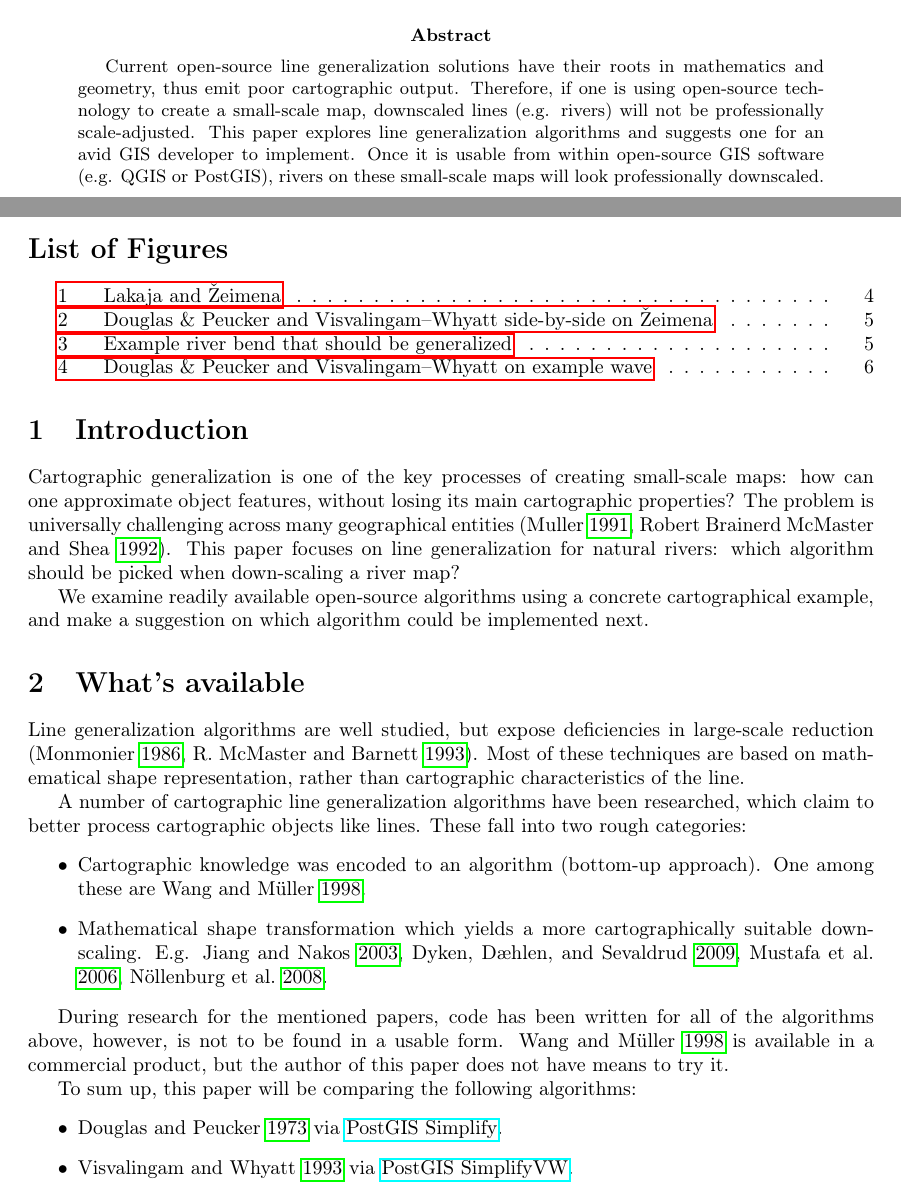
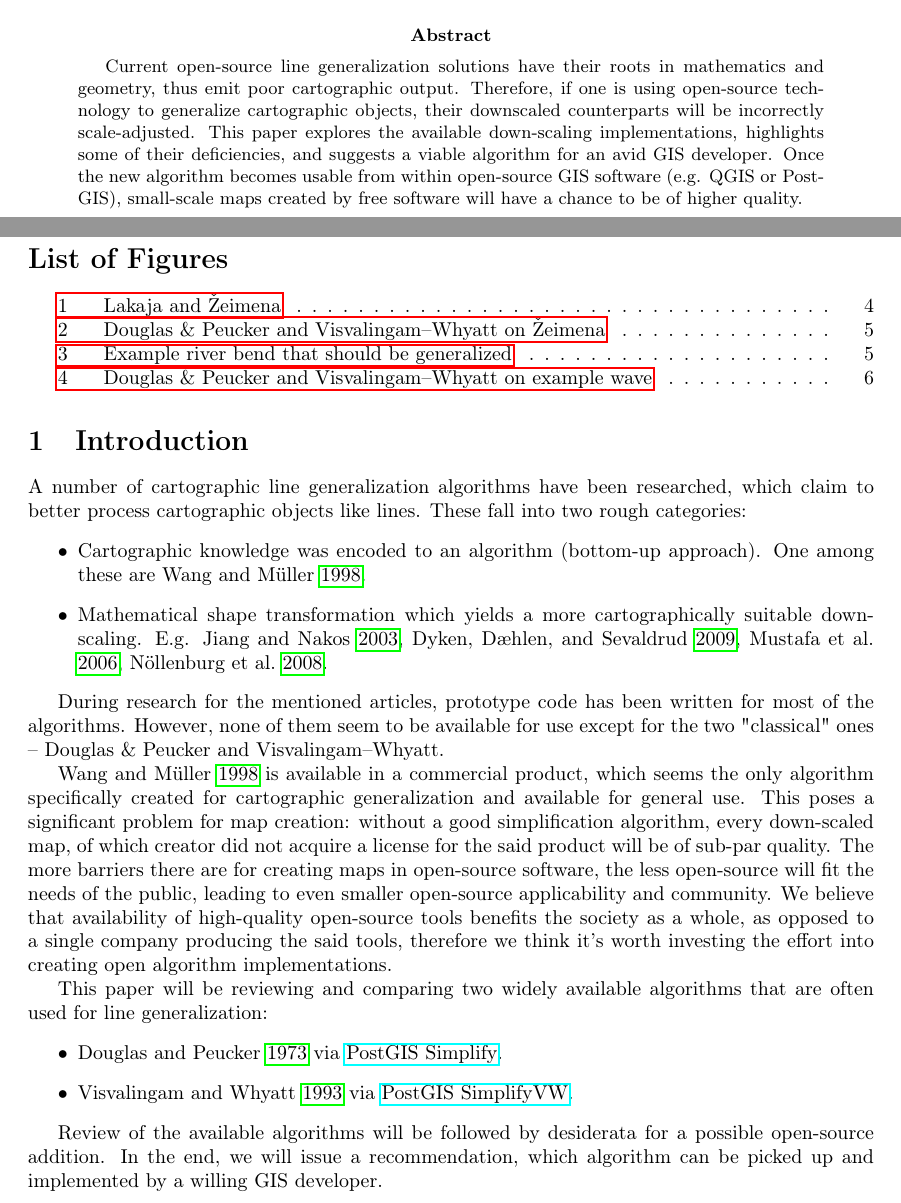
Before and after one commit to motiejus/stud, a LaTeX paper (II/Referatas/mj-referatas.tex): two parts of pages 1 and 2 of 6, joined at a grey line, cut so that both start at the same text. Compiled offline with pdfLaTeX; a LaTeX package or settings file that is missing is left out.

Commit message:
desiderata

```diff
--- a/II/Referatas/mj-referatas.tex
+++ b/II/Referatas/mj-referatas.tex
@@ -30,7 +30,7 @@
 \newcommand{\WM}{Wang--M{\"u}ller}
 
 \title{
-    Cartografic Generalization of Lines \\
+    Cartografic Generalization of Lines using free software \\
     (example of rivers) \\ \vspace{4mm}
 }
 
@@ -93,25 +95,6 @@ PostGIS), rivers on these small-scale maps will look professionally downscaled.
 
 \section{Introduction}
 \label{sec:introduction}
-
-Cartographic generalization is one of the key processes of creating small-scale
-maps: how can one approximate object features, without losing its main
-cartographic properties? The problem is universally challenging across many
-geographical entities (\cite{muller1991generalization},
-\cite{mcmaster1992generalization}). This paper focuses on line generalization
-for natural rivers: which algorithm should be picked when down-scaling a river
-map?
-
-We examine readily available open-source algorithms using a concrete
-cartographical example, and make a suggestion on which algorithm could be
-implemented next.
-
-\section{What's available}
-
-Line generalization algorithms are well studied, but expose deficiencies in
-large-scale reduction (\cite{monmonier1986toward}, \cite{mcmaster1993spatial}).
-Most of these techniques are based on mathematical shape representation, rather
-than cartographic characteristics of the line.
 
 A number of cartographic line generalization algorithms have been researched,
 which claim to better process cartographic objects like lines. These fall into
@@ -125,12 +108,24 @@ two rough categories:
         \cite{nollenburg2008morphing}.
 \end{itemize}
 
-During research for the mentioned papers, code has been written for all of the
-algorithms above, however, is not to be found in a usable form.
-\cite{wang1998line} is available in a commercial product, but the author of
-this paper does not have means to try it.
+During research for the mentioned articles, prototype code has been written for
+most of the algorithms. However, none of them seem to be available for use
+except for the two "classical" ones -- {\DP} and {\VW}.
 
-To sum up, this paper will be comparing the following algorithms:
+\cite{wang1998line} is available in a commercial product, which seems the only
+algorithm specifically created for cartographic generalization and available
+for general use. This poses a significant problem for map creation: without a
+good simplification algorithm, every down-scaled map, of which creator did not
+acquire a license for the said product will be of sub-par quality. The more
+barriers there are for creating maps in open-source software, the less
+open-source will fit the needs of the public, leading to even smaller
+open-source applicability and community. We believe that availability of
+high-quality open-source tools benefits the society as a whole, as opposed to a
+single company producing the said tools, therefore we think it's worth
+investing the effort into creating open algorithm implementations.
+
+This paper will be reviewing and comparing two widely available algorithms that
+are often used for line generalization:
 \begin{itemize}
     \item \cite{douglas1973algorithms} via
         \href{https://postgis.net/docs/ST_Simplify.html}{PostGIS Simplify}.
@@ -138,6 +133,10 @@ To sum up, this paper will be comparing the following algorithms:
     \item \cite{visvalingam1993line} via
         \href{https://postgis.net/docs/ST_SimplifyVW.html}{PostGIS SimplifyVW}.
 \end{itemize}
+
+Review of the available algorithms will be followed by desiderata for a
+possible open-source addition. In the end, we will issue a recommendation,
+which algorithm can be picked up and implemented by a willing GIS developer.
 
 \section{Visual comparison}
 
```
Also changed, not shown: II/Referatas/mj-referatas.tex (16 more changed lines).
